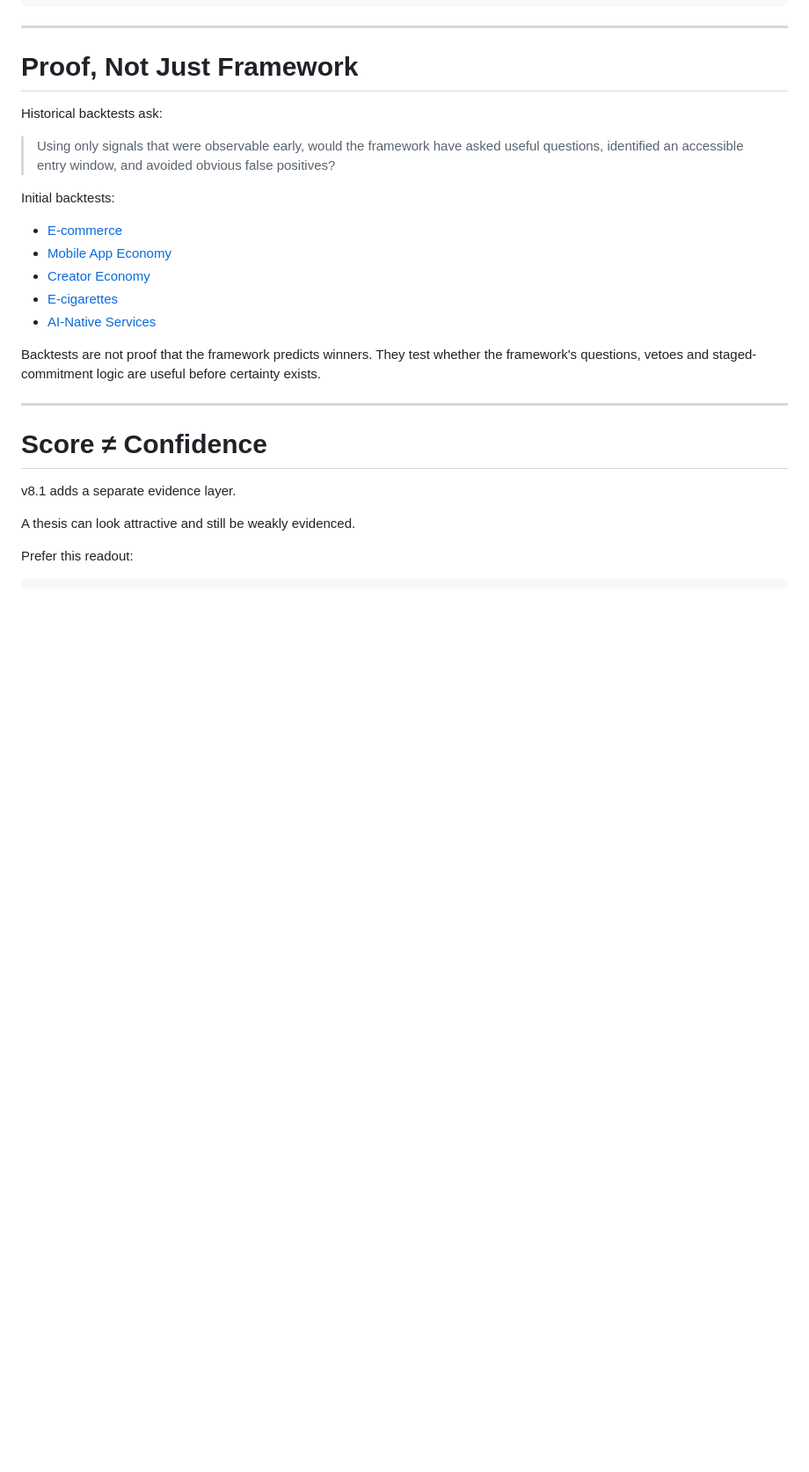
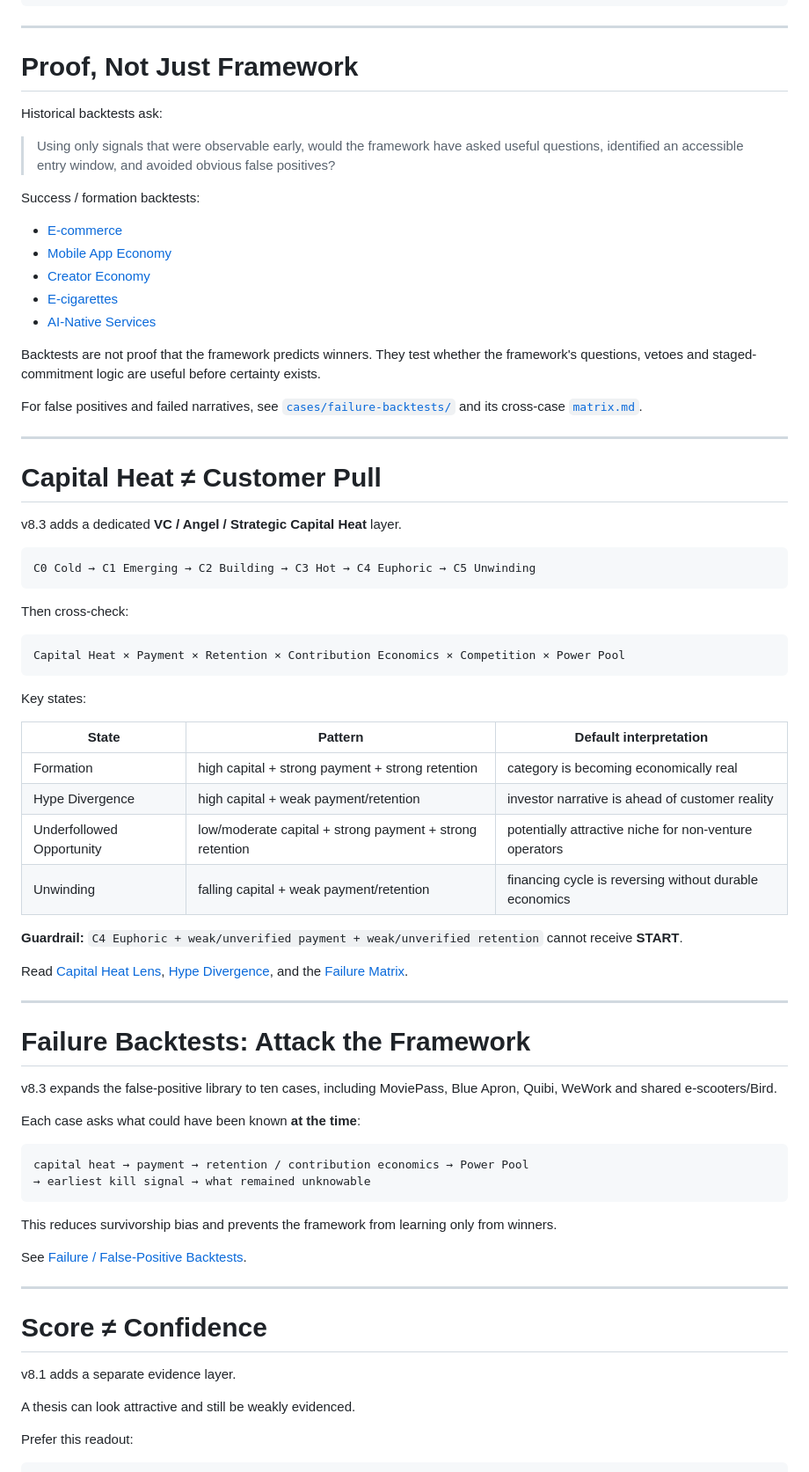
Before and after one commit to jupiterx0910/finding-mobility-opportunities, a Markdown page: README.md, the part around one of its changes. Shown at 88% size. GitHub-like rendering; blank space fills up the shorter version.

Commit message:
docs: publish v8.3 falsification system

````diff
--- a/README.md
+++ b/README.md
@@ -225,7 +226,7 @@ Historical backtests ask:
 
 > Using only signals that were observable early, would the framework have asked useful questions, identified an accessible entry window, and avoided obvious false positives?
 
-Initial backtests:
+Success / formation backtests:
 
 - [E-commerce](cases/ecommerce.md)
 - [Mobile App Economy](cases/mobile-app-economy.md)
@@ -234,6 +235,54 @@ Initial backtests:
 - [AI-Native Services](cases/ai-native-services.md)
 
 Backtests are not proof that the framework predicts winners. They test whether the framework's questions, vetoes and staged-commitment logic are useful before certainty exists.
+
+For false positives and failed narratives, see [`cases/failure-backtests/`](cases/failure-backtests/) and its cross-case [`matrix.md`](cases/failure-backtests/matrix.md).
+
+---
+
+# Capital Heat ≠ Customer Pull
+
+v8.3 adds a dedicated **VC / Angel / Strategic Capital Heat** layer.
+
+```text
+C0 Cold → C1 Emerging → C2 Building → C3 Hot → C4 Euphoric → C5 Unwinding
+```
+
+Then cross-check:
+
+```text
+Capital Heat × Payment × Retention × Contribution Economics × Competition × Power Pool
+```
+
+Key states:
+
+| State | Pattern | Default interpretation |
+|---|---|---|
+| Formation | high capital + strong payment + strong retention | category is becoming economically real |
+| Hype Divergence | high capital + weak payment/retention | investor narrative is ahead of customer reality |
+| Underfollowed Opportunity | low/moderate capital + strong payment + strong retention | potentially attractive niche for non-venture operators |
+| Unwinding | falling capital + weak payment/retention | financing cycle is reversing without durable economics |
+
+**Guardrail:** `C4 Euphoric + weak/unverified payment + weak/unverified retention` cannot receive **START**.
+
+Read [Capital Heat Lens](references/capital-heat-lens.md), [Hype Divergence](references/hype-divergence.md), and the [Failure Matrix](cases/failure-backtests/matrix.md).
+
+---
+
+# Failure Backtests: Attack the Framework
+
+v8.3 expands the false-positive library to ten cases, including MoviePass, Blue Apron, Quibi, WeWork and shared e-scooters/Bird.
+
+Each case asks what could have been known **at the time**:
+
+```text
+capital heat → payment → retention / contribution economics → Power Pool
+→ earliest kill signal → what remained unknowable
+```
+
+This reduces survivorship bias and prevents the framework from learning only from winners.
+
+See [Failure / False-Positive Backtests](cases/failure-backtests/README.md).
 
 ---
 
````
Also changed, not shown: other parts of README.md (+4 -3 lines).
